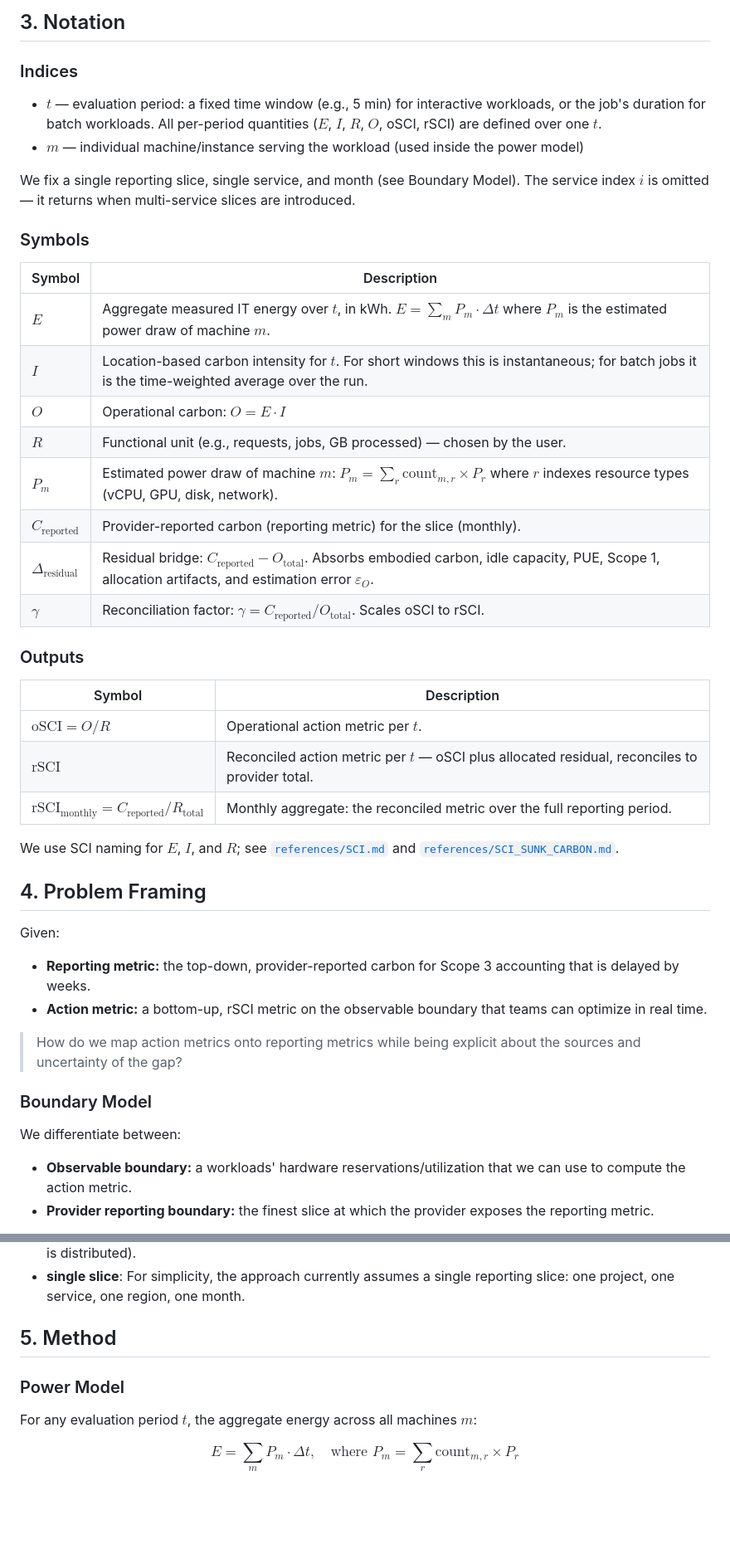
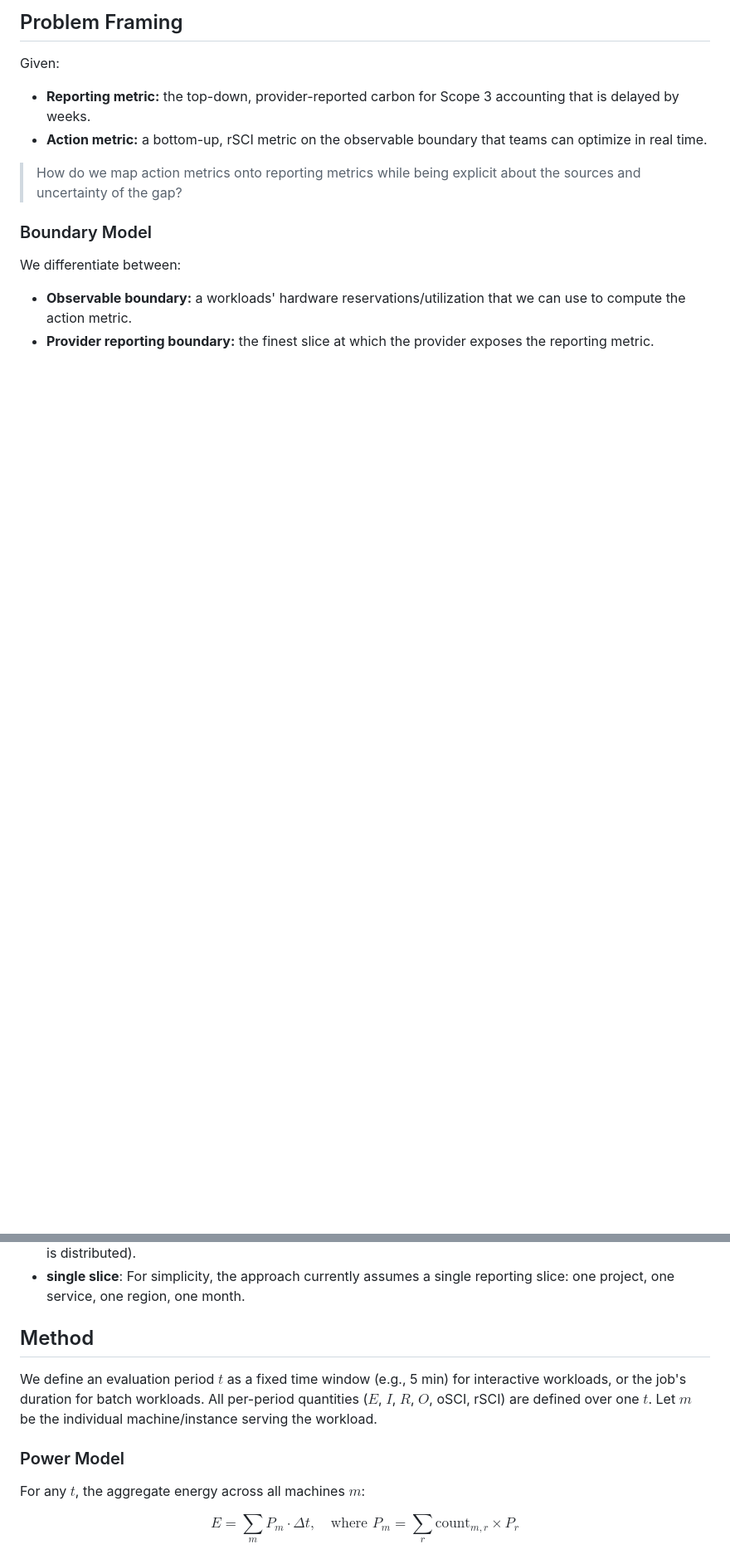
Before and after one commit to birnbaum/accounting, a Markdown page: README.md, 2 parts joined by grey strips. Shown at 83% size. GitHub-like rendering; blank space fills up the shorter version.

Commit message:
removed notation and rSCI effictiveness document

```diff
--- a/README.md
+++ b/README.md
@@ -48,39 +52,5 @@ This section motivates *why* rSCI exists before defining it formally: the existi
 
-
-## 3. Notation
-
-### Indices
-
-- $`t`$ — evaluation period: a fixed time window (e.g., 5 min) for interactive workloads, or the job's duration for batch workloads. All per-period quantities ($`E`$, $`I`$, $`R`$, $`O`$, oSCI, rSCI) are defined over one $`t`$.
-- $`m`$ — individual machine/instance serving the workload (used inside the power model)
-
-We fix a single reporting slice, single service, and month (see Boundary Model). The service index $`i`$ is omitted — it returns when multi-service slices are introduced.
-
-### Symbols
-
-| Symbol | Description |
-|--------|-------------|
-| $`E`$ | Aggregate measured IT energy over $`t`$, in kWh. $`E = \sum_m P_m \cdot \Delta t`$ where $`P_m`$ is the estimated power draw of machine $`m`$. |
-| $`I`$ | Location-based carbon intensity for $`t`$. For short windows this is instantaneous; for batch jobs it is the time-weighted average over the run. |
-| $`O`$ | Operational carbon: $`O = E \cdot I`$ |
-| $`R`$ | Functional unit (e.g., requests, jobs, GB processed) — chosen by the user. |
-| $`P_m`$ | Estimated power draw of machine $`m`$: $`P_m = \sum_r \text{count}_{m,r} \times P_r`$ where $`r`$ indexes resource types (vCPU, GPU, disk, network). |
-| $`C_\text{reported}`$ | Provider-reported carbon (reporting metric) for the slice (monthly). |
-| $`\Delta_\text{residual}`$ | Residual bridge: $`C_\text{reported} - O_\text{total}`$. Absorbs embodied carbon, idle capacity, PUE, Scope 1, allocation artifacts, and estimation error $`\varepsilon_O`$. |
-| $`\gamma`$ | Reconciliation factor: $`\gamma = C_\text{reported} / O_\text{total}`$. Scales oSCI to rSCI. |
-
-### Outputs
-
-| Symbol | Description |
-|--------|-------------|
-| $`\text{oSCI} = O / R`$ | Operational action metric per $`t`$. |
-| $`\text{rSCI}`$ | Reconciled action metric per $`t`$ — oSCI plus allocated residual, reconciles to provider total. |
-| $`\text{rSCI}_\text{monthly} = C_\text{reported} / R_\text{total}`$ | Monthly aggregate: the reconciled metric over the full reporting period. |
-
-We use SCI naming for $`E`$, $`I`$, and $`R`$; see [`references/SCI.md`](references/SCI.md) and [`references/SCI_SUNK_CARBON.md`](references/SCI_SUNK_CARBON.md).
-
-
-## 4. Problem Framing
+## Problem Framing
 
 Given:
 - **Reporting metric:** the top-down, provider-reported carbon for Scope 3 accounting that is delayed by weeks.
@@ -125,11 +95,14 @@ For now (!), we assume
 - **single slice**: For simplicity, the approach currently assumes a single reporting slice: one project, one service, one region, one month.
 
 
-## 5. Method
+## Method
+
+We define an evaluation period $`t`$ as a fixed time window (e.g., 5 min) for interactive workloads, or the job's duration for batch workloads. All per-period quantities ($`E`$, $`I`$, $`R`$, $`O`$, oSCI, rSCI) are defined over one $`t`$.
+Let $`m`$ be the individual machine/instance serving the workload.
 
 ### Power Model
 
-For any evaluation period $`t`$, the aggregate energy across all machines $`m`$:
+For any $`t`$, the aggregate energy across all machines $`m`$:
 
 $$E = \sum_m P_m \cdot \Delta t, \quad \text{where } P_m = \sum_r \text{count}_{m,r} \times P_r$$
 
```
Also changed, not shown: other parts of README.md (+20 -15 lines), ideas/rSCI_effectiveness.md (deleted, +0 -91 lines).
